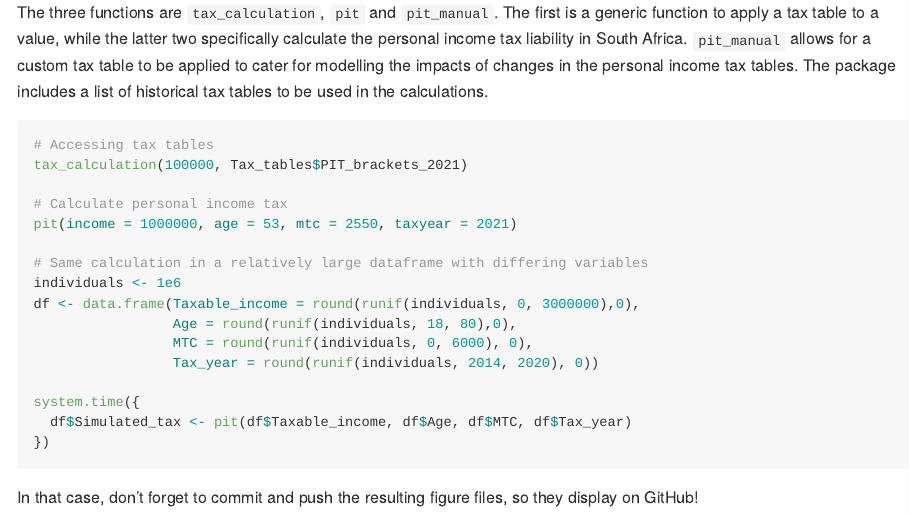
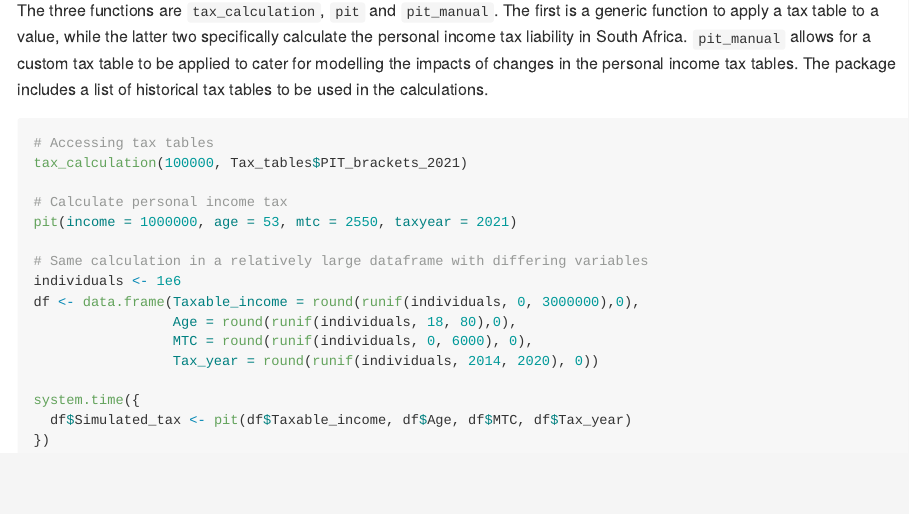
Before and after one commit to chrisaxelson/tax4sa, an R Markdown document (README.Rmd): the page in a window 1100 px wide, from 1300 px down. Rendered offline with R 4.5, knitr and Pandoc, with nearby package versions; the code chunks are not run, so their results and figures are left out.

Commit message:
Tidying up README

````diff
--- a/README.Rmd
+++ b/README.Rmd
@@ -87,5 +87,3 @@ system.time({
   df$Simulated_tax <- pit(df$Taxable_income, df$Age, df$MTC, df$Tax_year)
 })
 ```
-
-In that case, don't forget to commit and push the resulting figure files, so they display on GitHub!
````
Also changed, not shown: README.md.
